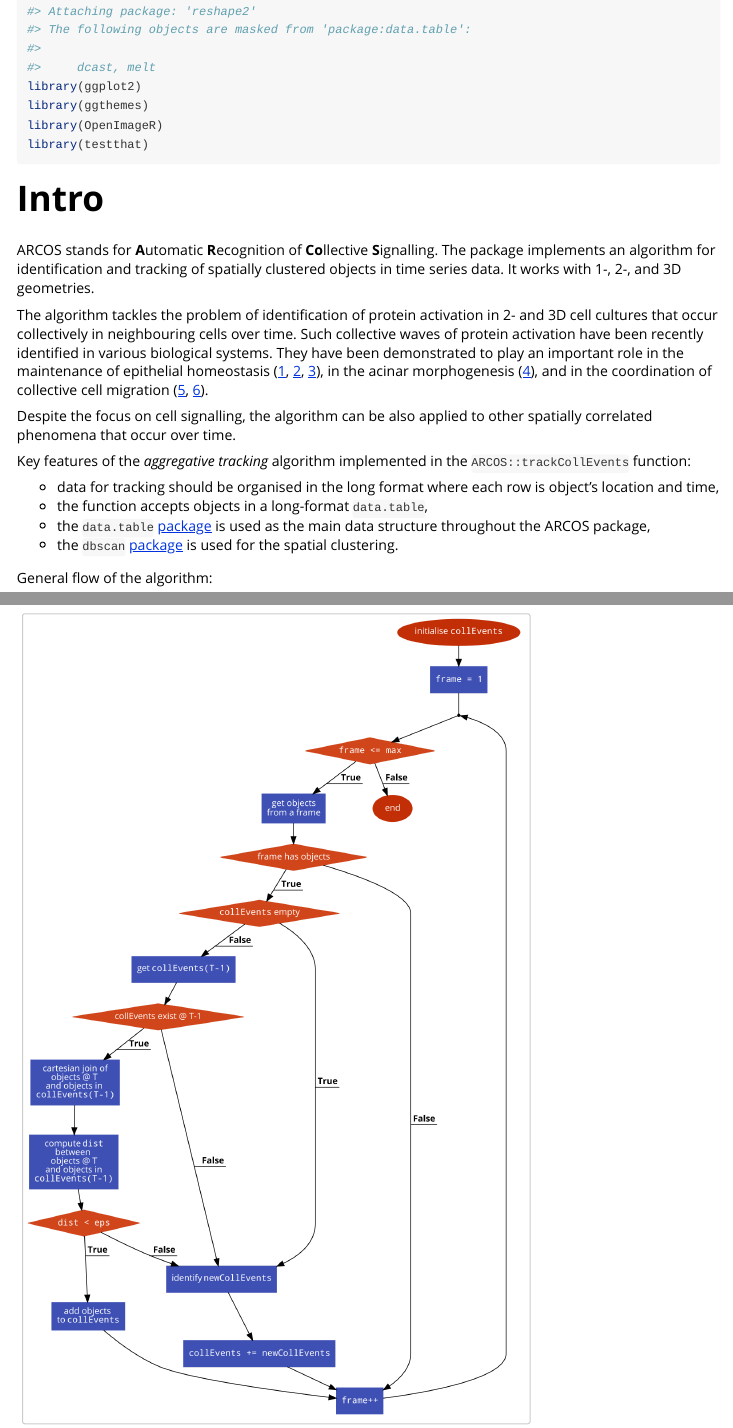
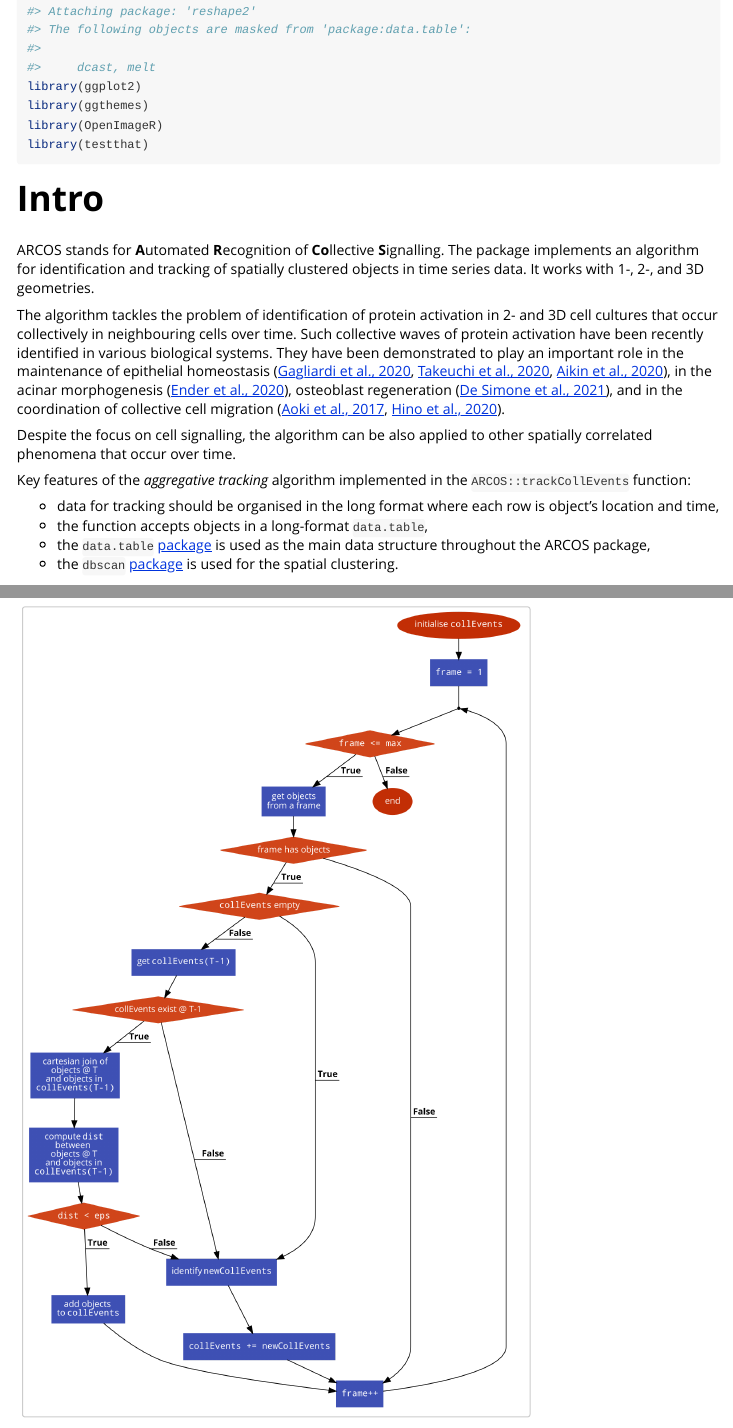
Before and after one commit to dmattek/ARCOS, an R Markdown document (vignettes/ARCOS-basics.Rmd): the page in a window 1100 px wide, from 280 px down, and a second part further down, joined at a grey line. Rendered offline with R 4.5, knitr and Pandoc, with nearby package versions; some code elsewhere in the file could not run offline; long lines of code are wrapped.

Commit message:
Update refs

```diff
--- a/vignettes/ARCOS-vignette.Rmd
+++ b/vignettes/ARCOS-basics.Rmd
@@ -4,7 +4,7 @@ output:
   rmarkdown::html_vignette:
     toc: true
 vignette: >
-  %\VignetteIndexEntry{ARCOS-vignette}
+  %\VignetteIndexEntry{ARCOS basics}
   %\VignetteEngine{knitr::rmarkdown}
   %\VignetteEncoding{UTF-8}
 ---
@@ -29,9 +29,9 @@ library(testthat)
 
 # Intro
 
-ARCOS stands for **A**utomatic **R**ecognition of **Co**llective **S**ignalling. The package implements an algorithm for identification and tracking of spatially clustered objects in time series data. It works with 1-, 2-, and 3D geometries.
+ARCOS stands for **A**utomated **R**ecognition of **Co**llective **S**ignalling. The package implements an algorithm for identification and tracking of spatially clustered objects in time series data. It works with 1-, 2-, and 3D geometries.
 
-The algorithm tackles the problem of identification of protein activation in 2- and 3D cell cultures that occur collectively in neighbouring cells over time. Such collective waves of protein activation have been recently identified in various biological systems. They have been demonstrated to play an important role in the maintenance of epithelial homeostasis ([1](https://doi.org/10.1101/2020.06.11.145573), [2](https://doi.org/10.1016/j.cub.2019.11.089), [3](https://doi.org/10.7554/eLife.60541)), in the acinar morphogenesis ([4](https://doi.org/10.1101/2020.11.20.387167)), and in the coordination of collective cell migration ([5](https://doi.org/10.1016/j.devcel.2017.10.016), [6](https://doi.org/10.1016/j.devcel.2020.05.011)).
+The algorithm tackles the problem of identification of protein activation in 2- and 3D cell cultures that occur collectively in neighbouring cells over time. Such collective waves of protein activation have been recently identified in various biological systems. They have been demonstrated to play an important role in the maintenance of epithelial homeostasis ([Gagliardi et al., 2020](https://doi.org/10.1101/2020.06.11.145573), [Takeuchi et al., 2020](https://doi.org/10.1016/j.cub.2019.11.089), [Aikin et al., 2020](https://doi.org/10.7554/eLife.60541)), in the acinar morphogenesis ([Ender et al., 2020](https://doi.org/10.1101/2020.11.20.387167)), osteoblast regeneration ([De Simone et al., 2021](https://doi.org/10.1038/s41586-020-03085-8)), and in the coordination of collective cell migration ([Aoki et al., 2017](https://doi.org/10.1016/j.devcel.2017.10.016), [Hino et al., 2020](https://doi.org/10.1016/j.devcel.2020.05.011)).
 
 Despite the focus on cell signalling, the algorithm can be also applied to other spatially correlated phenomena that occur over time.
 
```
Also changed, not shown: README.md.
